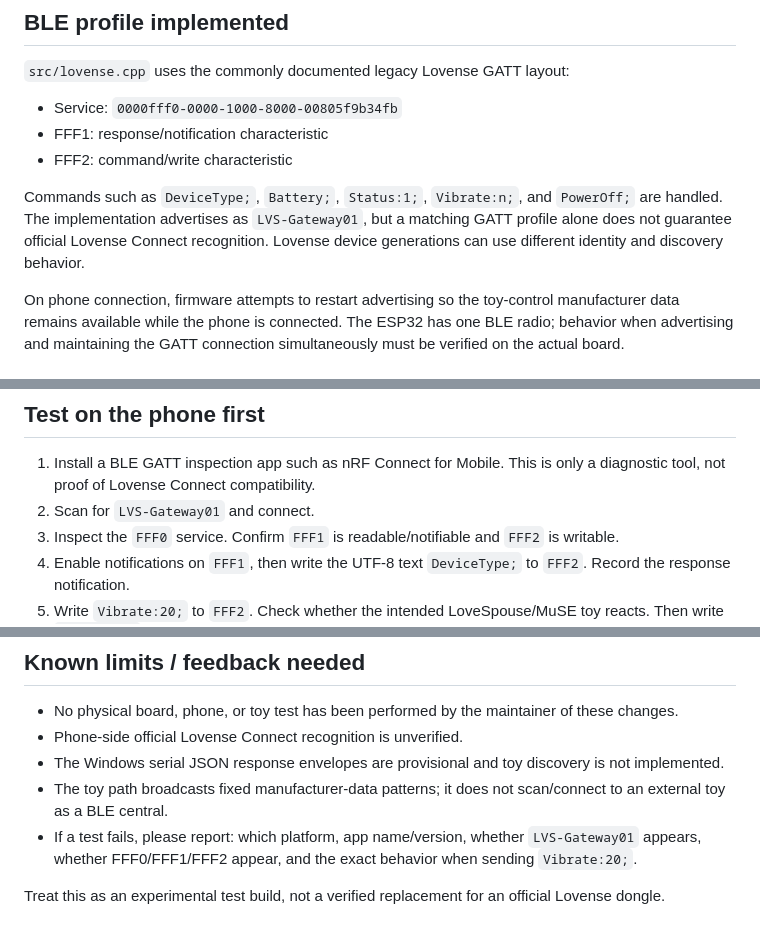
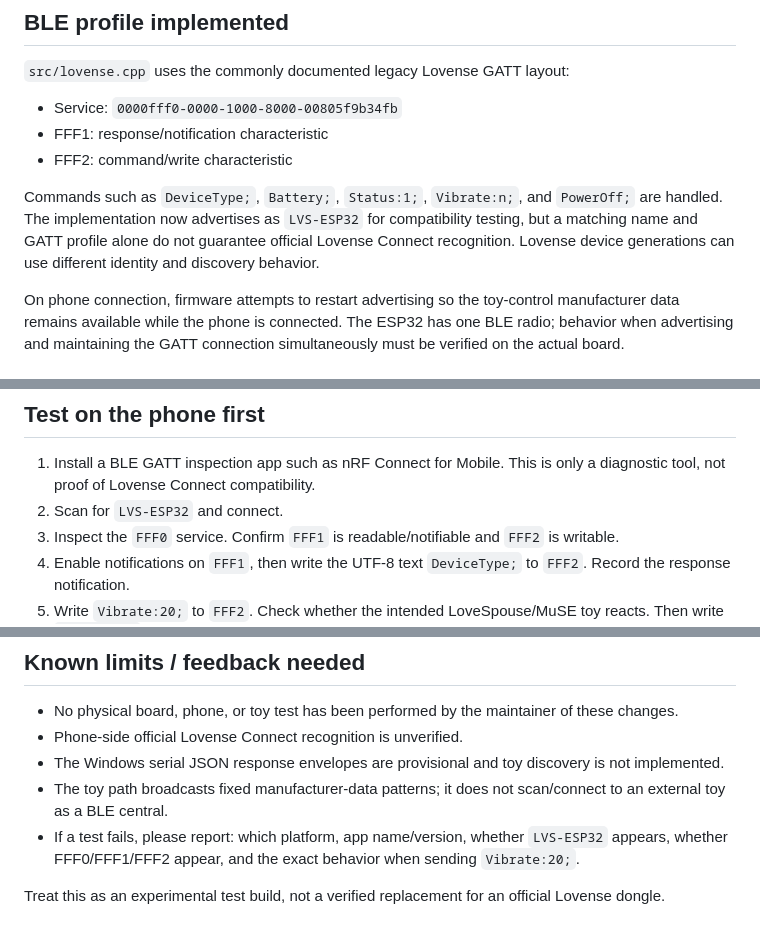
Before and after one commit to jonny5509/LVS-Gateway, a Markdown page: docs/lovense-usb-dongle-investigation.md, 3 parts joined by grey strips. GitHub-like rendering.

Commit message:
Document experimental LVS-ESP32 advertising name

```diff
--- a/docs/lovense-usb-dongle-investigation.md
+++ b/docs/lovense-usb-dongle-investigation.md
@@ -16,7 +16,7 @@ The board uses an ESP32-D0WD-V3 and a CH340 USB-to-UART bridge. Windows enumerat
 - FFF1: response/notification characteristic
 - FFF2: command/write characteristic
 
-Commands such as `DeviceType;`, `Battery;`, `Status:1;`, `Vibrate:n;`, and `PowerOff;` are handled. The implementation advertises as `LVS-Gateway01`, but a matching GATT profile alone does not guarantee official Lovense Connect recognition. Lovense device generations can use different identity and discovery behavior.
+Commands such as `DeviceType;`, `Battery;`, `Status:1;`, `Vibrate:n;`, and `PowerOff;` are handled. The implementation now advertises as `LVS-ESP32` for compatibility testing, but a matching name and GATT profile alone do not guarantee official Lovense Connect recognition. Lovense device generations can use different identity and discovery behavior.
 
 On phone connection, firmware attempts to restart advertising so the toy-control manufacturer data remains available while the phone is connected. The ESP32 has one BLE radio; behavior when advertising and maintaining the GATT connection simultaneously must be verified on the actual board.
 
@@ -59,7 +59,7 @@ pio run -e esp32dev -t upload
 ## Test on the phone first
 
 1. Install a BLE GATT inspection app such as nRF Connect for Mobile. This is only a diagnostic tool, not proof of Lovense Connect compatibility.
-2. Scan for `LVS-Gateway01` and connect.
+2. Scan for `LVS-ESP32` and connect.
 3. Inspect the `FFF0` service. Confirm `FFF1` is readable/notifiable and `FFF2` is writable.
 4. Enable notifications on `FFF1`, then write the UTF-8 text `DeviceType;` to `FFF2`. Record the response notification.
 5. Write `Vibrate:20;` to `FFF2`. Check whether the intended LoveSpouse/MuSE toy reacts. Then write `Vibrate:0;` and confirm it stops.
@@ -78,6 +78,6 @@ pio run -e esp32dev -t upload
 - Phone-side official Lovense Connect recognition is unverified.
 - The Windows serial JSON response envelopes are provisional and toy discovery is not implemented.
 - The toy path broadcasts fixed manufacturer-data patterns; it does not scan/connect to an external toy as a BLE central.
-- If a test fails, please report: which platform, app name/version, whether `LVS-Gateway01` appears, whether FFF0/FFF1/FFF2 appear, and the exact behavior when sending `Vibrate:20;`.
+- If a test fails, please report: which platform, app name/version, whether `LVS-ESP32` appears, whether FFF0/FFF1/FFF2 appear, and the exact behavior when sending `Vibrate:20;`.
 
 Treat this as an experimental test build, not a verified replacement for an official Lovense dongle.
```
